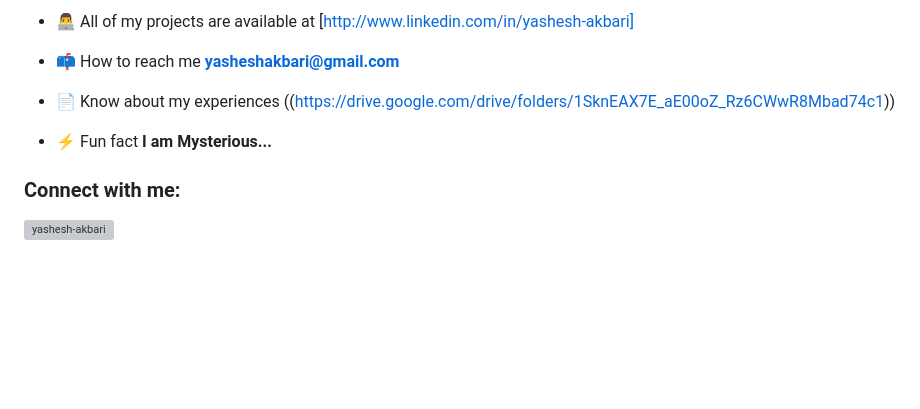
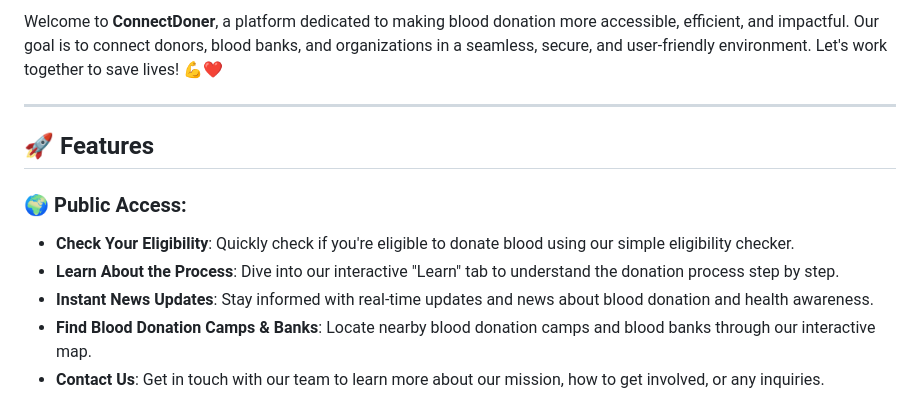
Before and after one commit to yashesh-akbari/CONNECT-DONER, a Markdown page: README.md, the part around the change printed below. GitHub-like rendering; blank space fills up the shorter version; grey boxes are pictures that could not be loaded.

```diff
--- a/README.md
+++ b/README.md
@@ -4,14 +2,15 @@
 
-- 👨‍💻 All of my projects are available at [http://www.linkedin.com/in/yashesh-akbari]
+Welcome to **ConnectDoner**, a platform dedicated to making blood donation more accessible, efficient, and impactful. Our goal is to connect donors, blood banks, and organizations in a seamless, secure, and user-friendly environment. Let's work together to save lives! 💪❤️
 
-- 📫 How to reach me **yasheshakbari@gmail.com**
+---
 
-- 📄 Know about my experiences ((https://drive.google.com/drive/folders/1SknEAX7E_aE00oZ_Rz6CWwR8Mbad74c1))
+## 🚀 **Features**
 
-- ⚡ Fun fact **I am Mysterious...**
+### 🌍 **Public Access:**
 
-<h3 align="left">Connect with me:</h3>
-<p align="left">
-<a href="https://linkedin.com/in/yashesh-akbari" target="blank"><img align="center" src="https://raw.githubusercontent.com/rahuldkjain/github-profile-readme-generator/master/src/images/icons/Social/linked-in-alt.svg" alt="yashesh-akbari" height="30" width="40" /></a>
-</p>
+- **Check Your Eligibility**: Quickly check if you're eligible to donate blood using our simple eligibility checker.
+- **Learn About the Process**: Dive into our interactive "Learn" tab to understand the donation process step by step.
+- **Instant News Updates**: Stay informed with real-time updates and news about blood donation and health awareness.
+- **Find Blood Donation Camps & Banks**: Locate nearby blood donation camps and blood banks through our interactive map.
+- **Contact Us**: Get in touch with our team to learn more about our mission, how to get involved, or any inquiries.
 
```
Also changed, not shown: other parts of README.md (+92 -11 lines).
